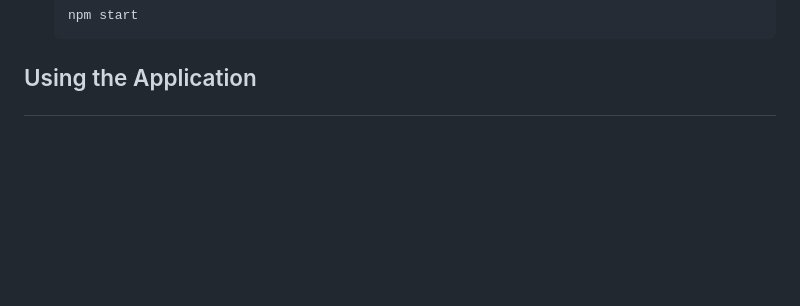
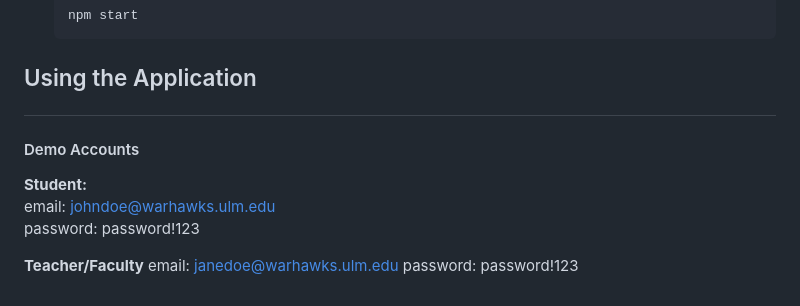
Before and after one commit to Georgey764/Grant-Application-Management-System, a Markdown page: README.md, the part around the change. Rendered like a GitHub page; blank space fills up the shorter version.

````diff
--- a/README.md
+++ b/README.md
@@ -122,3 +122,12 @@ I will give you a step by step instructions on how to set up the project. Since
      ```
 
 ## <p id="using-app">Using the Application</p>
+
+#### Demo Accounts
+**Student:**
+email: johndoe@warhawks.ulm.edu
+password: password!123
+
+**Teacher/Faculty**
+email: janedoe@warhawks.ulm.edu
+password: password!123
````
